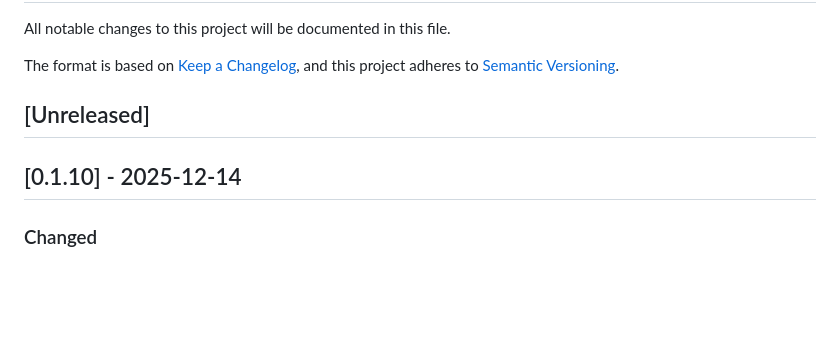
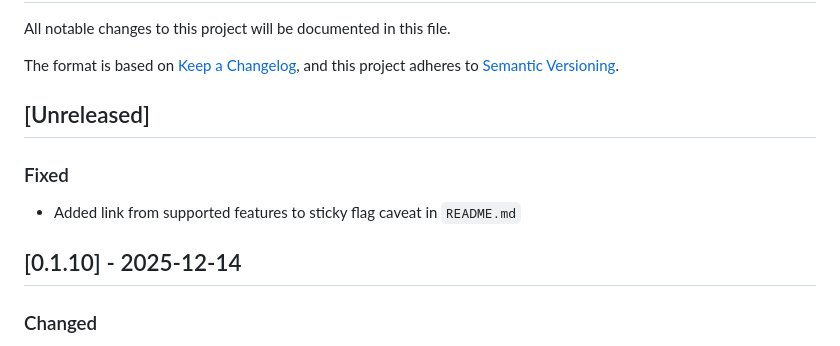
Before and after one commit to TomStrepsil/regex-partial-match, a Markdown page: docs/CHANGELOG.md, the part around the change. Rendered like a GitHub page; blank space fills up the shorter version.

Commit message:
add section in changelog to satisfy CI

```diff
--- a/docs/CHANGELOG.md
+++ b/docs/CHANGELOG.md
@@ -7,7 +7,12 @@ and this project adheres to [Semantic Versioning](https://semver.org/spec/v2.0.0
 
 ## [Unreleased]
 
+### Fixed
+
+- Added link from supported features to sticky flag caveat in `README.md`
+
 ## [0.1.10] - 2025-12-14
+
 ### Changed
 
 - Moved to "semver selection" PR template
```
